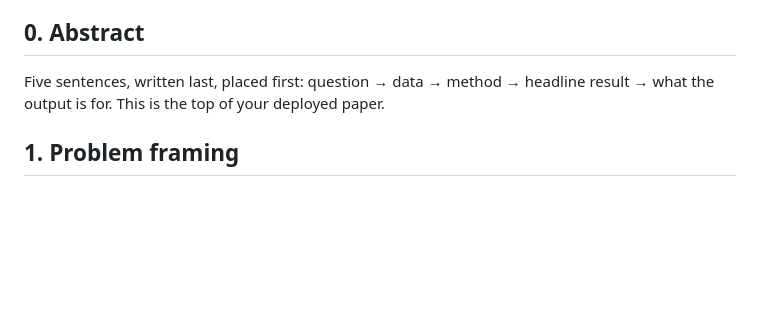
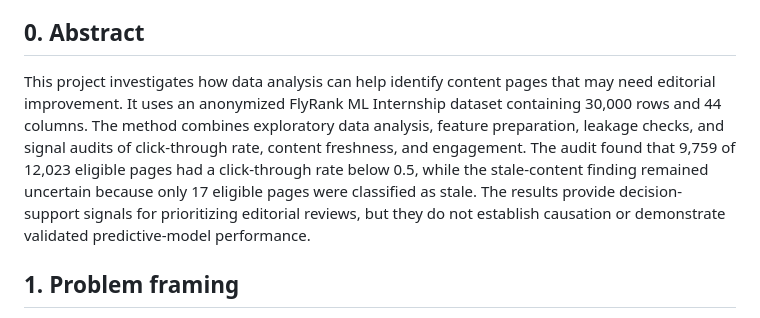
Before and after one commit to Ruchi74/flyrank-ml-internship, a Markdown page: work/capstone_report_template.md, the part around the change. GitHub-like rendering; blank space fills up the shorter version.

Commit message:
Add capstone report abstract.
Updated the abstract section to provide a detailed overview of the project's findings and methodology.

```diff
--- a/work/capstone_report_template.md
+++ b/work/capstone_report_template.md
@@ -12,8 +12,7 @@
 
 ## 0. Abstract
 
-Five sentences, written last, placed first: question → data → method → headline result →
-what the output is for. This is the top of your deployed paper.
+This project investigates how data analysis can help identify content pages that may need editorial improvement. It uses an anonymized FlyRank ML Internship dataset containing 30,000 rows and 44 columns. The method combines exploratory data analysis, feature preparation, leakage checks, and signal audits of click-through rate, content freshness, and engagement. The audit found that 9,759 of 12,023 eligible pages had a click-through rate below 0.5, while the stale-content finding remained uncertain because only 17 eligible pages were classified as stale. The results provide decision-support signals for prioritizing editorial reviews, but they do not establish causation or demonstrate validated predictive-model performance.
 
 ## 1. Problem framing
 
```
